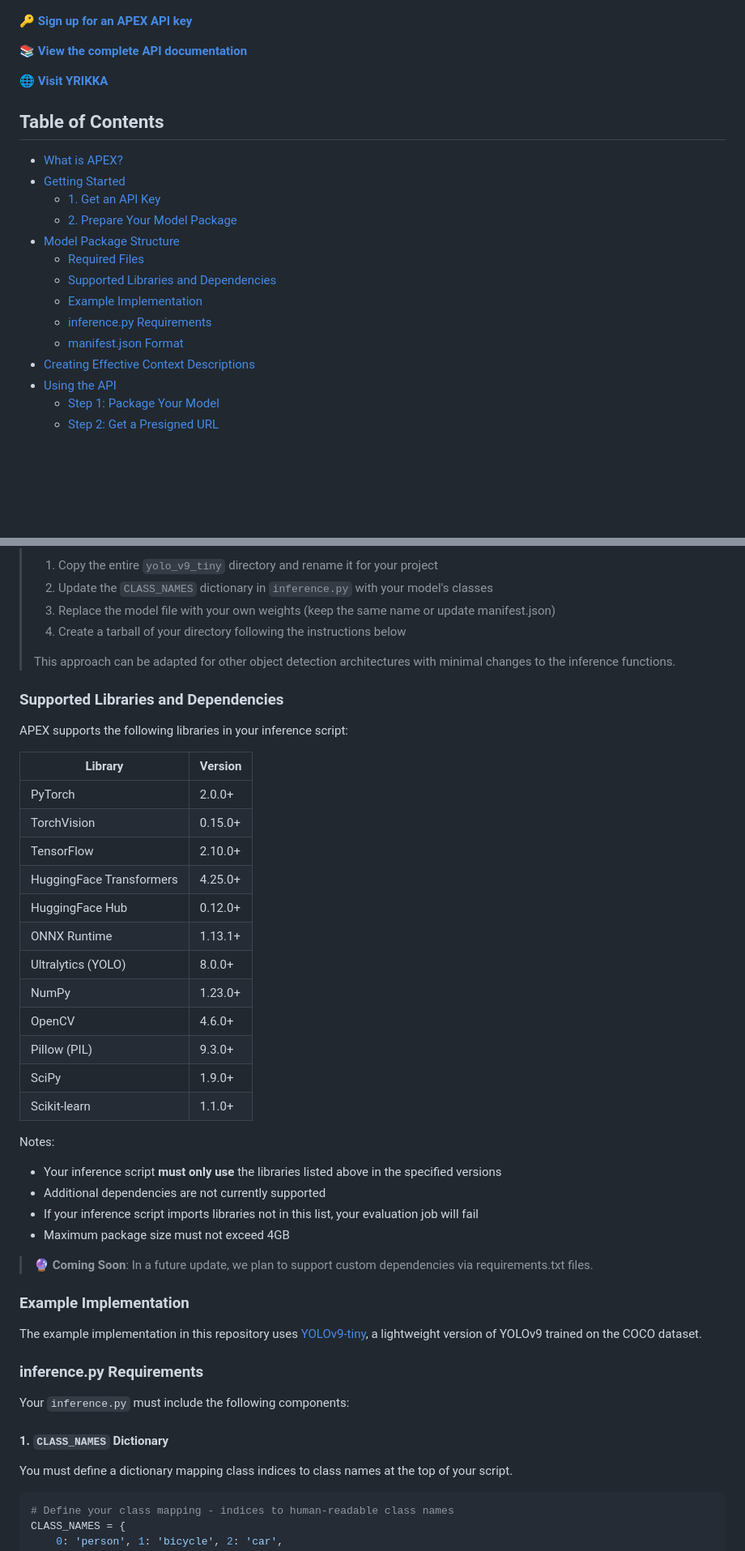
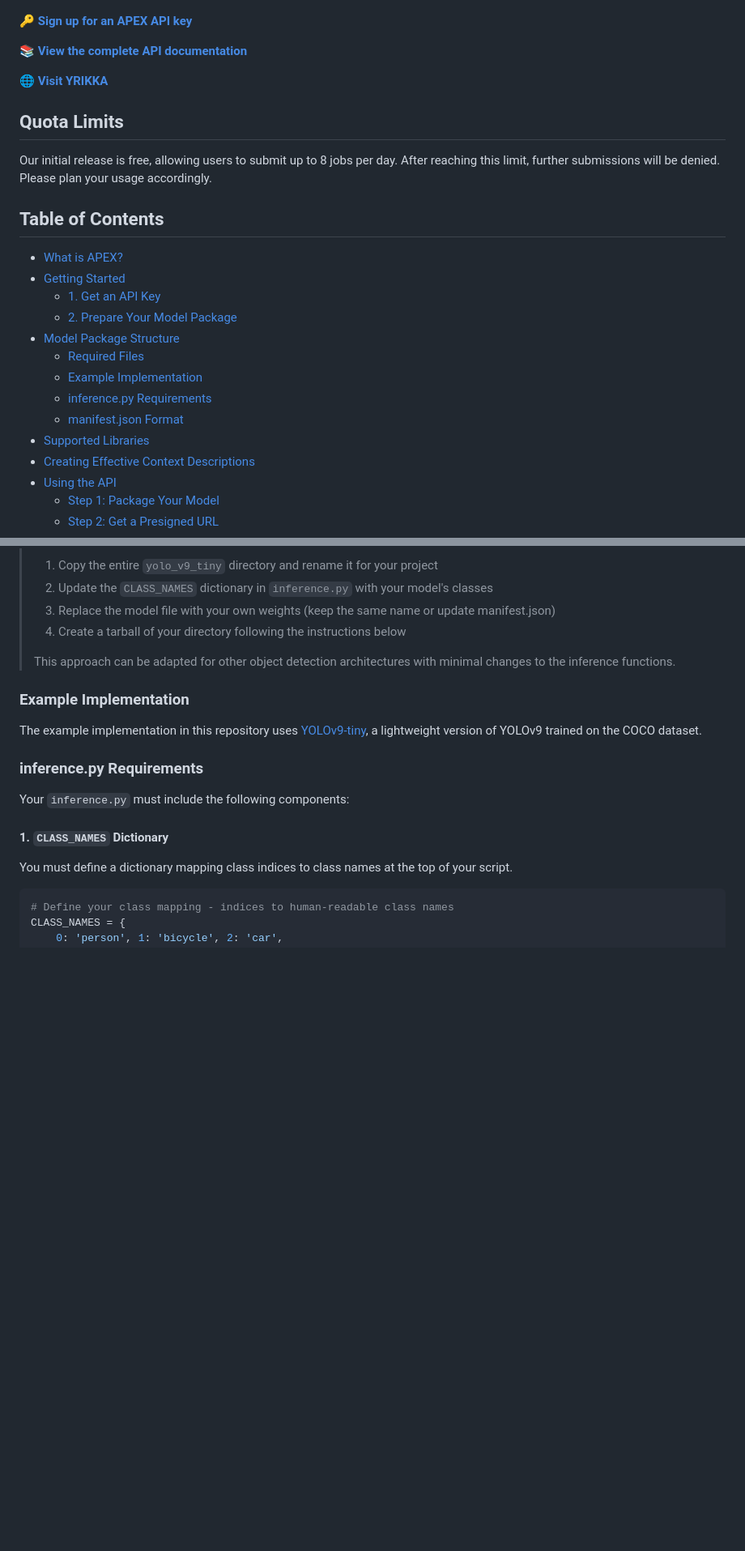
Before and after one commit to YRIKKA/apex-quickstart, a Markdown page: README.md, 2 parts joined by grey strips. Shown: that part at 81% size. GitHub-like rendering; blank space fills up the shorter version.

```diff
--- a/README.md
+++ b/README.md
@@ -10,5 +10,9 @@ This repository provides sample code and examples for using YRIKKA's APEX API -
 
 **[🌐 Visit YRIKKA](https://yrikka.com)**
+
+## Quota Limits
+
+Our initial release is free, allowing users to submit up to 8 jobs per day. After reaching this limit, further submissions will be denied. Please plan your usage accordingly.
 
 ## Table of Contents
 
@@ -18,10 +22,10 @@ This repository provides sample code and examples for using YRIKKA's APEX API -
   - [2. Prepare Your Model Package](#2-prepare-your-model-package)
 - [Model Package Structure](#model-package-structure)
   - [Required Files](#required-files)
-  - [Supported Libraries and Dependencies](#supported-libraries-and-dependencies)
   - [Example Implementation](#example-implementation)
   - [inference.py Requirements](#inferencepy-requirements)
   - [manifest.json Format](#manifestjson-format)
+- [Supported Libraries](#supported-libraries)
 - [Creating Effective Context Descriptions](#creating-effective-context-descriptions)
 - [Using the API](#using-the-api)
   - [Step 1: Package Your Model](#step-1-package-your-model)
@@ -86,33 +90,6 @@ yolo_v9_tiny/
 > 4. Create a tarball of your directory following the instructions below
 >
 > This approach can be adapted for other object detection architectures with minimal changes to the inference functions.
-
-### Supported Libraries and Dependencies
-
-APEX supports the following libraries in your inference script:
-
-| Library | Version |
-|---------|---------|
-| PyTorch | 2.0.0+ |
-| TorchVision | 0.15.0+ |
-| TensorFlow | 2.10.0+ |
-| HuggingFace Transformers | 4.25.0+ |
-| HuggingFace Hub | 0.12.0+ |
-| ONNX Runtime | 1.13.1+ |
-| Ultralytics (YOLO) | 8.0.0+ |
-| NumPy | 1.23.0+ |
-| OpenCV | 4.6.0+ |
-| Pillow (PIL) | 9.3.0+ |
-| SciPy | 1.9.0+ |
-| Scikit-learn | 1.1.0+ |
-
-Notes:
-- Your inference script **must only use** the libraries listed above in the specified versions
-- Additional dependencies are not currently supported
-- If your inference script imports libraries not in this list, your evaluation job will fail
-- Maximum package size must not exceed 4GB
-
-> 🔮 **Coming Soon**: In a future update, we plan to support custom dependencies via requirements.txt files.
 
 ### Example Implementation
 
```
Also changed, not shown: other parts of README.md (+66 -30 lines).
